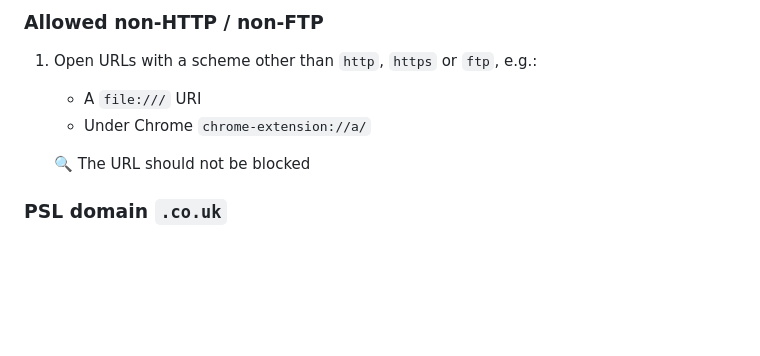
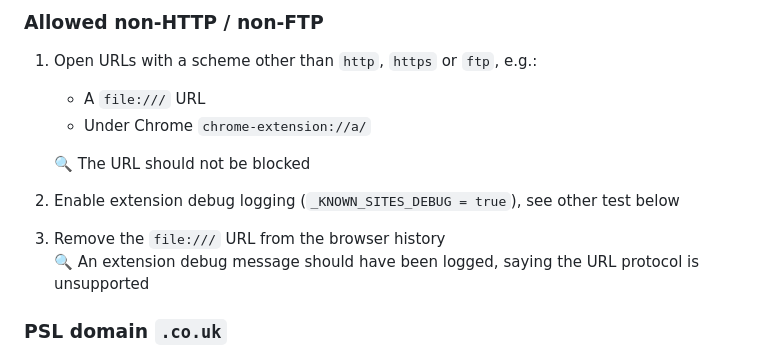
Before and after one commit to Marcono1234/known-sites-extension, a Markdown page: Manual testing.md, the part around the change. Drawn GitHub-style; blank space fills up the shorter version.

Commit message:
Extend test description for unsupported URL protocols

```diff
--- a/Manual testing.md
+++ b/Manual testing.md
@@ -161,10 +161,14 @@ The following symbols are used for the tests:
 
 1. Open URLs with a scheme other than `http`, `https` or `ftp`, e.g.:
 
-   - A `file:///` URI
+   - A `file:///` URL
    - Under Chrome `chrome-extension://a/`
 
    :mag: The URL should not be blocked
+
+2. Enable extension debug logging (`_KNOWN_SITES_DEBUG = true`), see other test below
+3. Remove the `file:///` URL from the browser history\
+   :mag: An extension debug message should have been logged, saying the URL protocol is unsupported
 
 ### PSL domain `.co.uk`
 
```
